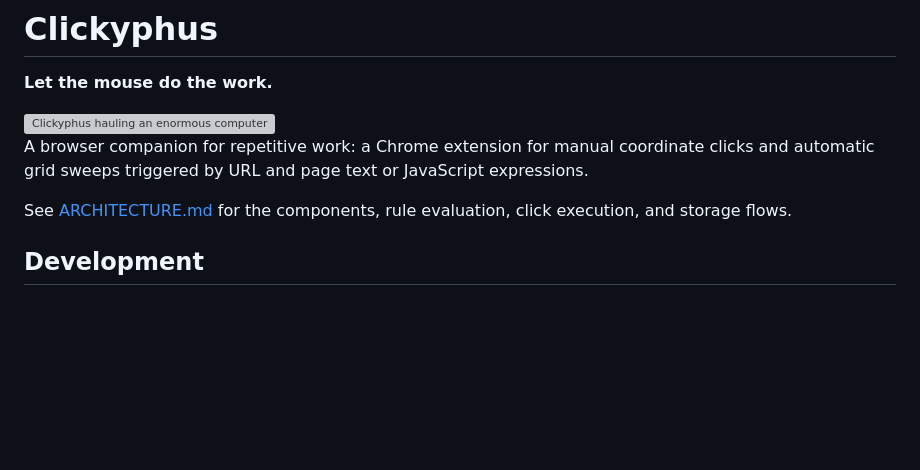
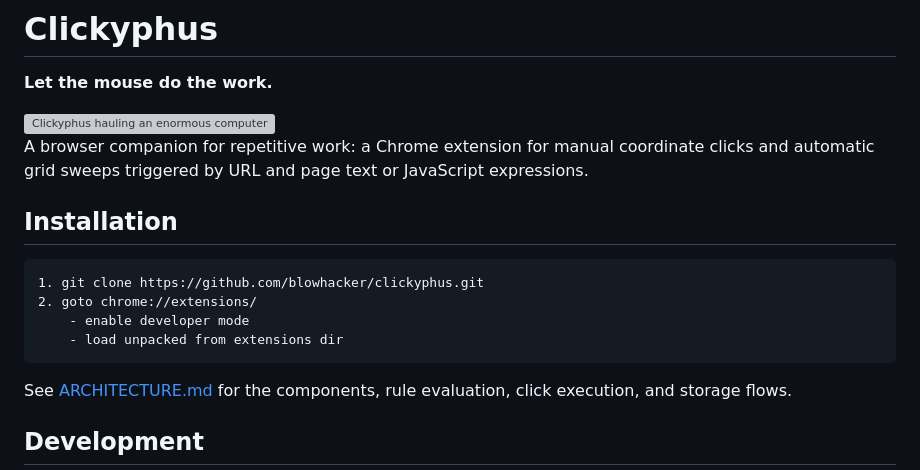
Before and after one commit to blowhacker/clickyphus, a Markdown page: README.md, the part around the change. Drawn GitHub-style; blank space fills up the shorter version; grey boxes are pictures that could not be loaded.

Commit message:
installation section in readme.md

````diff
--- a/README.md
+++ b/README.md
@@ -5,6 +5,15 @@
 <img src="docs/assets/clickyphus.png" width="360" alt="Clickyphus hauling an enormous computer mouse uphill." />
 
 A browser companion for repetitive work: a Chrome extension for manual coordinate clicks and automatic grid sweeps triggered by URL and page text or JavaScript expressions.
+
+## Installation
+
+```
+1. git clone https://github.com/blowhacker/clickyphus.git
+2. goto chrome://extensions/
+    - enable developer mode
+    - load unpacked from extensions dir
+```
 
 See [ARCHITECTURE.md](ARCHITECTURE.md) for the components, rule evaluation, click execution, and storage flows.
 
````
